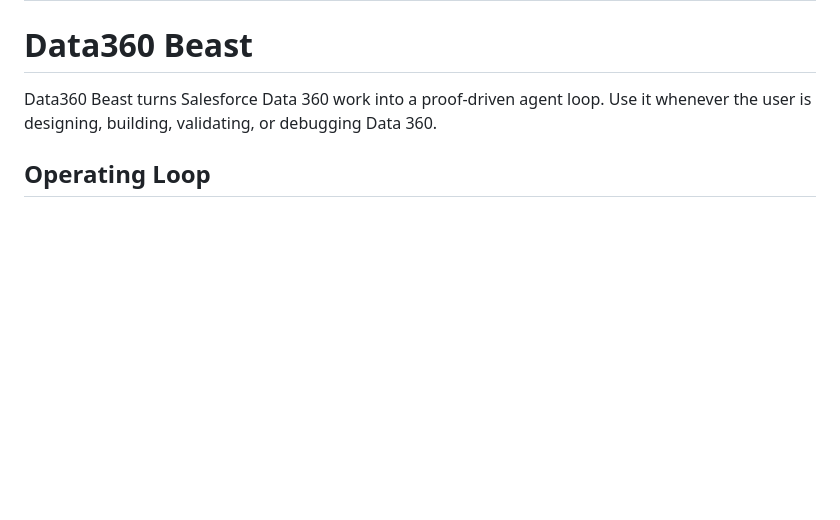
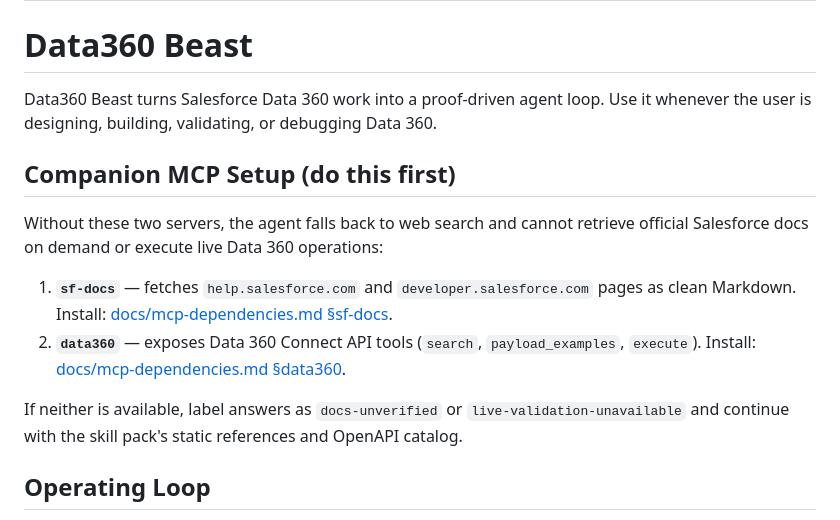
Before and after one commit to architect-bertie/data360beast, a Markdown page: skills/data360beast/SKILL.md, the part around the change. GitHub-like rendering; blank space fills up the shorter version.

Commit message:
Promote companion MCP install from optional to strongly recommended
Add a prominent "Companion MCP Setup (do this first)" section to the Beast
router SKILL.md so agents see the install guidance before the operating loop.
Update README Agent Quick Start to label MCP installs as strongly recommended
with rationale (without them the agent cannot fetch official docs on demand or
run live org operations).

No new files. Lint: 17/17 compliant.

Co-authored-by: Cursor <cursoragent@cursor.com>

```diff
--- a/skills/data360beast/SKILL.md
+++ b/skills/data360beast/SKILL.md
@@ -7,6 +7,20 @@ description: Use this skill for Salesforce Data 360 or Data Cloud architecture,
 
 Data360 Beast turns Salesforce Data 360 work into a proof-driven agent loop. Use
 it whenever the user is designing, building, validating, or debugging Data 360.
+
+## Companion MCP Setup (do this first)
+
+Without these two servers, the agent falls back to web search and cannot
+retrieve official Salesforce docs on demand or execute live Data 360 operations:
+
+1. **`sf-docs`** — fetches `help.salesforce.com` and `developer.salesforce.com`
+   pages as clean Markdown. Install: [docs/mcp-dependencies.md §sf-docs](../../docs/mcp-dependencies.md).
+2. **`data360`** — exposes Data 360 Connect API tools (`search`,
+   `payload_examples`, `execute`). Install: [docs/mcp-dependencies.md §data360](../../docs/mcp-dependencies.md).
+
+If neither is available, label answers as `docs-unverified` or
+`live-validation-unavailable` and continue with the skill pack's static
+references and OpenAPI catalog.
 
 ## Operating Loop
 
```
Also changed, not shown: README.md (+1 -1 lines).
